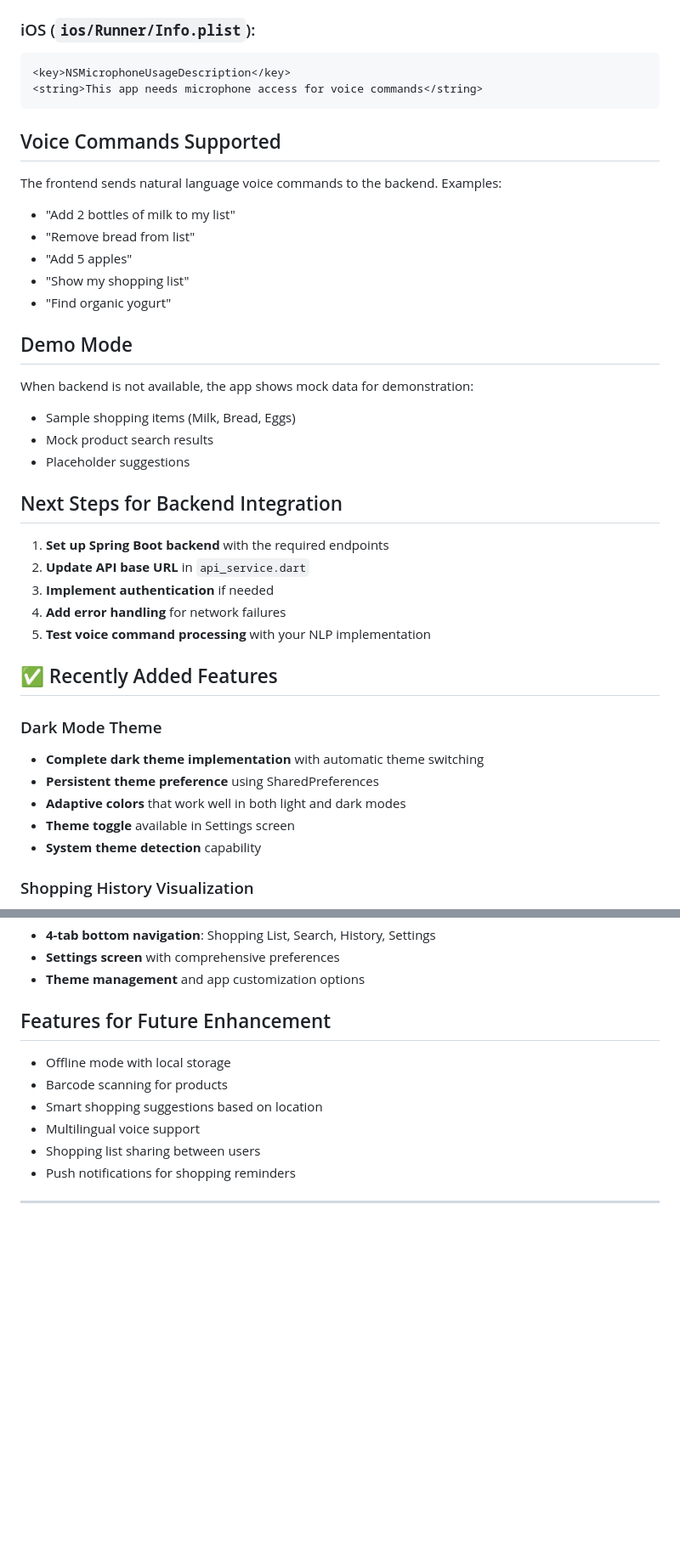
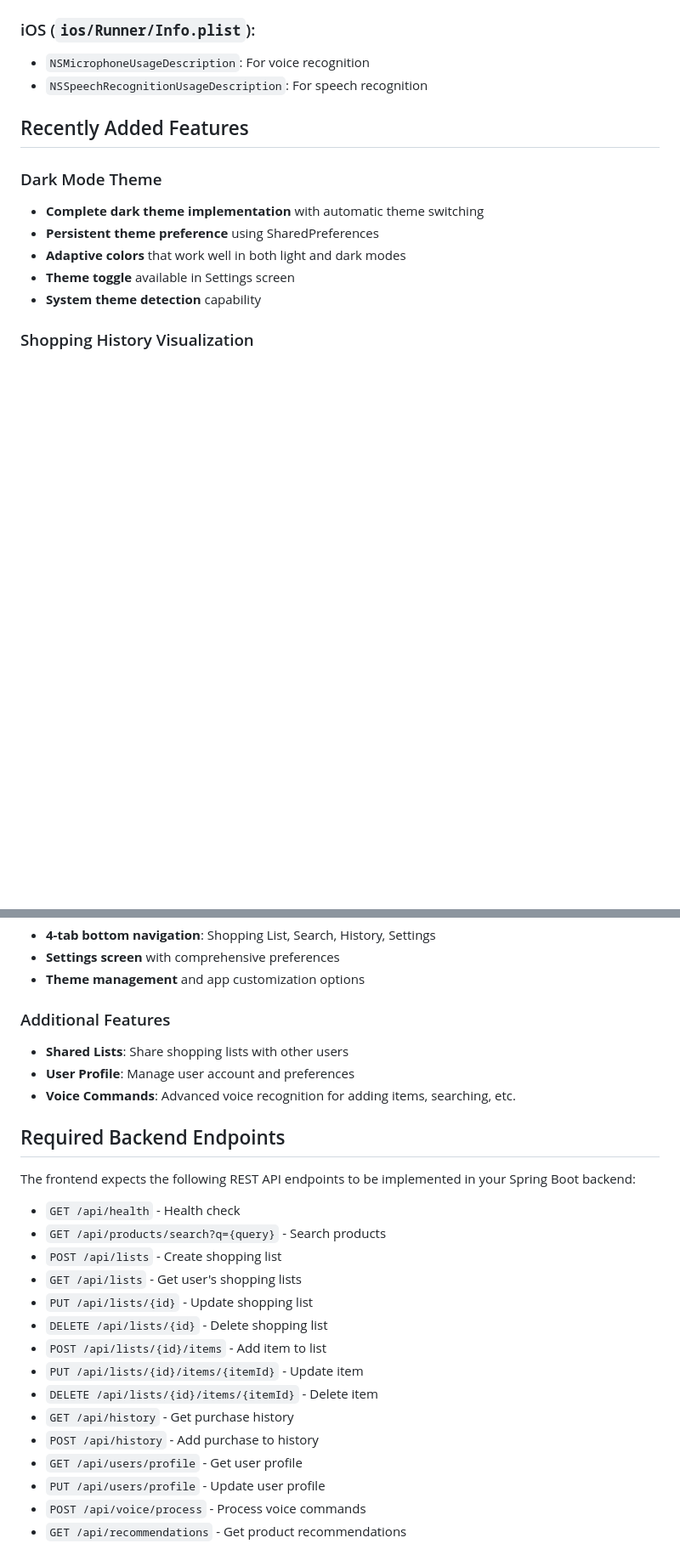
Before and after one commit to Anshadi/Project_Repo, a Markdown page: README.md, 2 parts joined by grey strips. Shown at 85% size. Drawn GitHub-style; blank space fills up the shorter version.

````diff
--- a/README.md
+++ b/README.md
@@ -227,38 +112,9 @@ cd Project_Repo
 
 ### iOS (`ios/Runner/Info.plist`):
+- `NSMicrophoneUsageDescription`: For voice recognition
+- `NSSpeechRecognitionUsageDescription`: For speech recognition
 
-```xml
-<key>NSMicrophoneUsageDescription</key>
-<string>This app needs microphone access for voice commands</string>
-```
-
-## Voice Commands Supported
-
-The frontend sends natural language voice commands to the backend. Examples:
-
-- "Add 2 bottles of milk to my list"
-- "Remove bread from list"
-- "Add 5 apples"
-- "Show my shopping list"
-- "Find organic yogurt"
-
-## Demo Mode
-
-When backend is not available, the app shows mock data for demonstration:
-
-- Sample shopping items (Milk, Bread, Eggs)
-- Mock product search results
-- Placeholder suggestions
-
-## Next Steps for Backend Integration
-
-1. **Set up Spring Boot backend** with the required endpoints
-2. **Update API base URL** in `api_service.dart`
-3. **Implement authentication** if needed
-4. **Add error handling** for network failures
-5. **Test voice command processing** with your NLP implementation
-
-## ✅ Recently Added Features
+## Recently Added Features
 
 ### Dark Mode Theme
 - **Complete dark theme implementation** with automatic theme switching
@@ -284,13 +140,27 @@ When backend is not available, the app shows mock data for demonstration:
 - **Settings screen** with comprehensive preferences
 - **Theme management** and app customization options
 
-## Features for Future Enhancement
+### Additional Features
+- **Shared Lists**: Share shopping lists with other users
+- **User Profile**: Manage user account and preferences
+- **Voice Commands**: Advanced voice recognition for adding items, searching, etc.
 
-- Offline mode with local storage
-- Barcode scanning for products
-- Smart shopping suggestions based on location
-- Multilingual voice support
-- Shopping list sharing between users
-- Push notifications for shopping reminders
+## Required Backend Endpoints
 
----
+The frontend expects the following REST API endpoints to be implemented in your Spring Boot backend:
+
+- `GET /api/health` - Health check
+- `GET /api/products/search?q={query}` - Search products
+- `POST /api/lists` - Create shopping list
+- `GET /api/lists` - Get user's shopping lists
+- `PUT /api/lists/{id}` - Update shopping list
+- `DELETE /api/lists/{id}` - Delete shopping list
+- `POST /api/lists/{id}/items` - Add item to list
+- `PUT /api/lists/{id}/items/{itemId}` - Update item
+- `DELETE /api/lists/{id}/items/{itemId}` - Delete item
+- `GET /api/history` - Get purchase history
+- `POST /api/history` - Add purchase to history
+- `GET /api/users/profile` - Get user profile
+- `PUT /api/users/profile` - Update user profile
+- `POST /api/voice/process` - Process voice commands
+- `GET /api/recommendations` - Get product recommendations
````
Also changed, not shown: other parts of README.md (+50 -165 lines).
